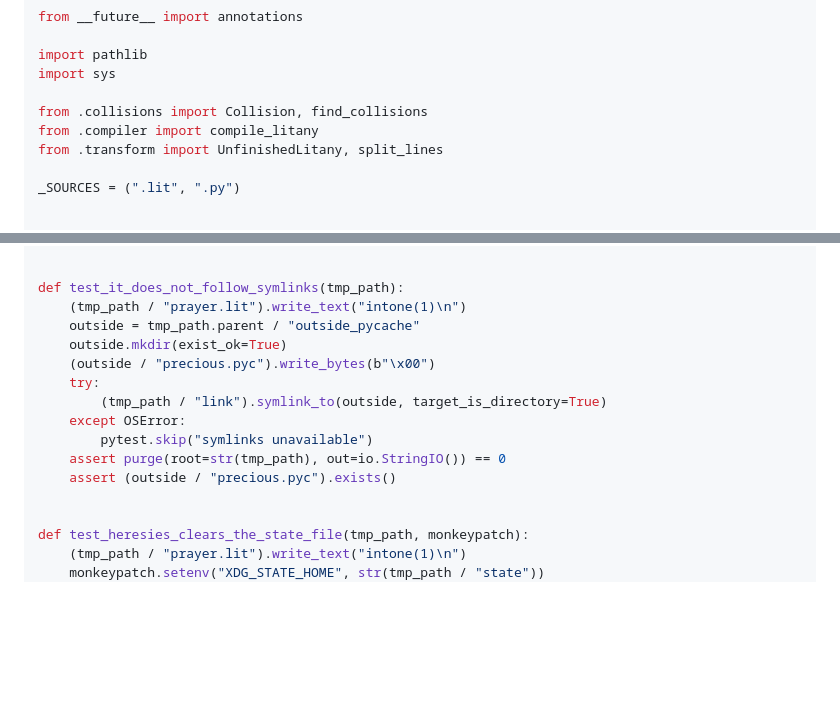
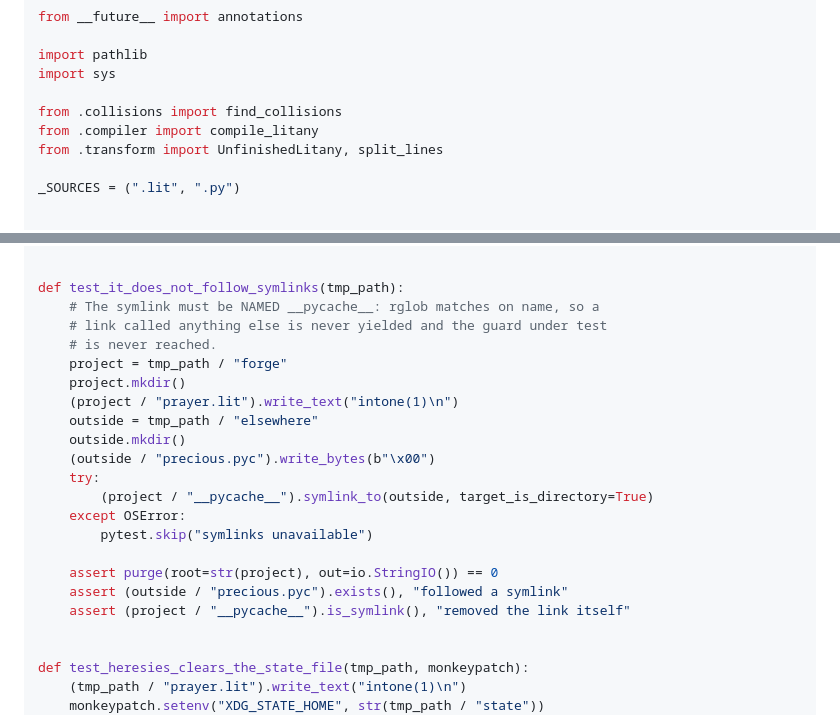
Before and after one commit to Another-workation-farang/tech-priest-liturgy, a Markdown page: design/plans/2026-08-31-liturgy-tooling.md, 2 parts joined by grey strips. Drawn GitHub-style; blank space fills up the shorter version.

Commit message:
fix(plan): pre-flight rulings on an unused import and a vacuous symlink test

```diff
--- a/design/plans/2026-08-31-liturgy-tooling.md
+++ b/design/plans/2026-08-31-liturgy-tooling.md
@@ -528,7 +528,7 @@ from __future__ import annotations
 import pathlib
 import sys
 
-from .collisions import Collision, find_collisions
+from .collisions import find_collisions
 from .compiler import compile_litany
 from .transform import UnfinishedLitany, split_lines
 
@@ -914,16 +914,23 @@ def test_it_leaves_other_directories_alone(tmp_path):
 
 
 def test_it_does_not_follow_symlinks(tmp_path):
-    (tmp_path / "prayer.lit").write_text("intone(1)\n")
-    outside = tmp_path.parent / "outside_pycache"
-    outside.mkdir(exist_ok=True)
+    # The symlink must be NAMED __pycache__: rglob matches on name, so a
+    # link called anything else is never yielded and the guard under test
+    # is never reached.
+    project = tmp_path / "forge"
+    project.mkdir()
+    (project / "prayer.lit").write_text("intone(1)\n")
+    outside = tmp_path / "elsewhere"
+    outside.mkdir()
     (outside / "precious.pyc").write_bytes(b"\x00")
     try:
-        (tmp_path / "link").symlink_to(outside, target_is_directory=True)
+        (project / "__pycache__").symlink_to(outside, target_is_directory=True)
     except OSError:
         pytest.skip("symlinks unavailable")
-    assert purge(root=str(tmp_path), out=io.StringIO()) == 0
-    assert (outside / "precious.pyc").exists()
+
+    assert purge(root=str(project), out=io.StringIO()) == 0
+    assert (outside / "precious.pyc").exists(), "followed a symlink"
+    assert (project / "__pycache__").is_symlink(), "removed the link itself"
 
 
 def test_heresies_clears_the_state_file(tmp_path, monkeypatch):
```
